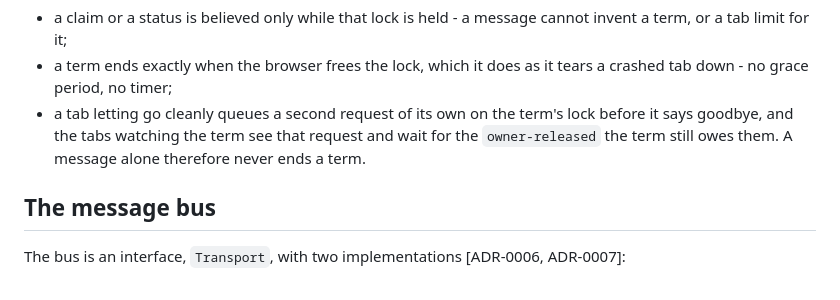
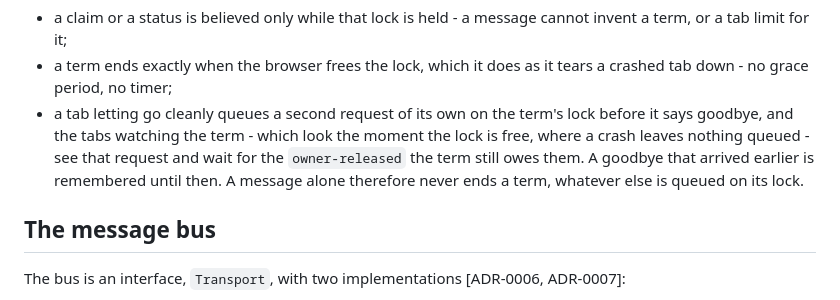
Before and after one commit to tkrepo1234/serial-broker, a Markdown page: docs/site/internals.md, the part around the change. GitHub-like rendering.

Commit message:
Say in the internals chapter when a watching tab looks for the goodbye
The chapter could be read as saying that a queued request on a term's lock
proves a clean end at any time. It proves one only once the lock is free,
which is what the tabs watching a term now wait for.

```diff
--- a/docs/site/internals.md
+++ b/docs/site/internals.md
@@ -74,8 +74,10 @@ term, the tab speaking for it, and the tab limit that tab runs. Every other tab
 - a term ends exactly when the browser frees the lock, which it does as it tears a crashed tab
   down - no grace period, no timer;
 - a tab letting go cleanly queues a second request of its own on the term's lock before it says
-  goodbye, and the tabs watching the term see that request and wait for the `owner-released` the
-  term still owes them. A message alone therefore never ends a term.
+  goodbye, and the tabs watching the term - which look the moment the lock is free, where a crash
+  leaves nothing queued - see that request and wait for the `owner-released` the term still owes
+  them. A goodbye that arrived earlier is remembered until then. A message alone therefore never
+  ends a term, whatever else is queued on its lock.
 
 ## The message bus
 
```
